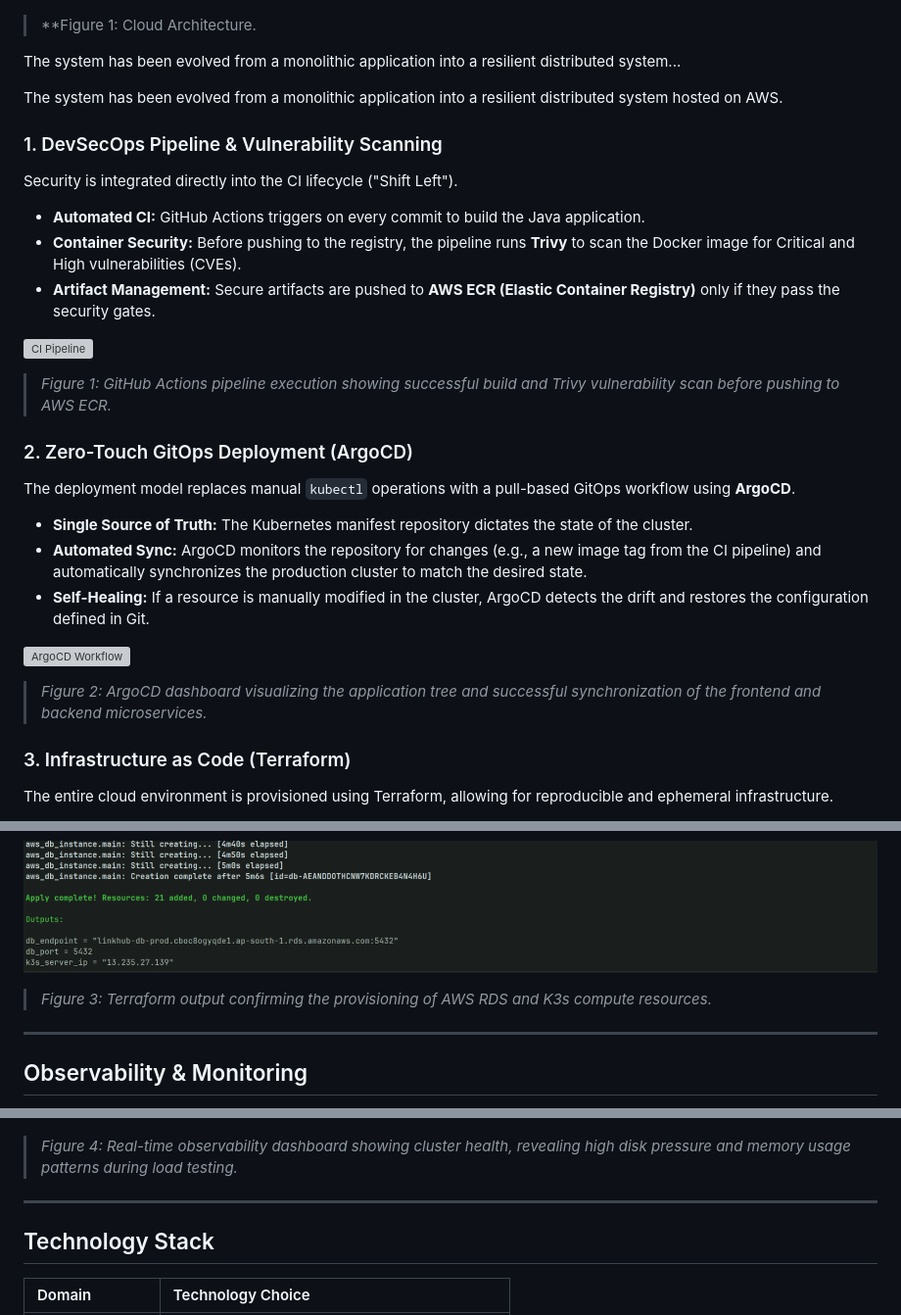
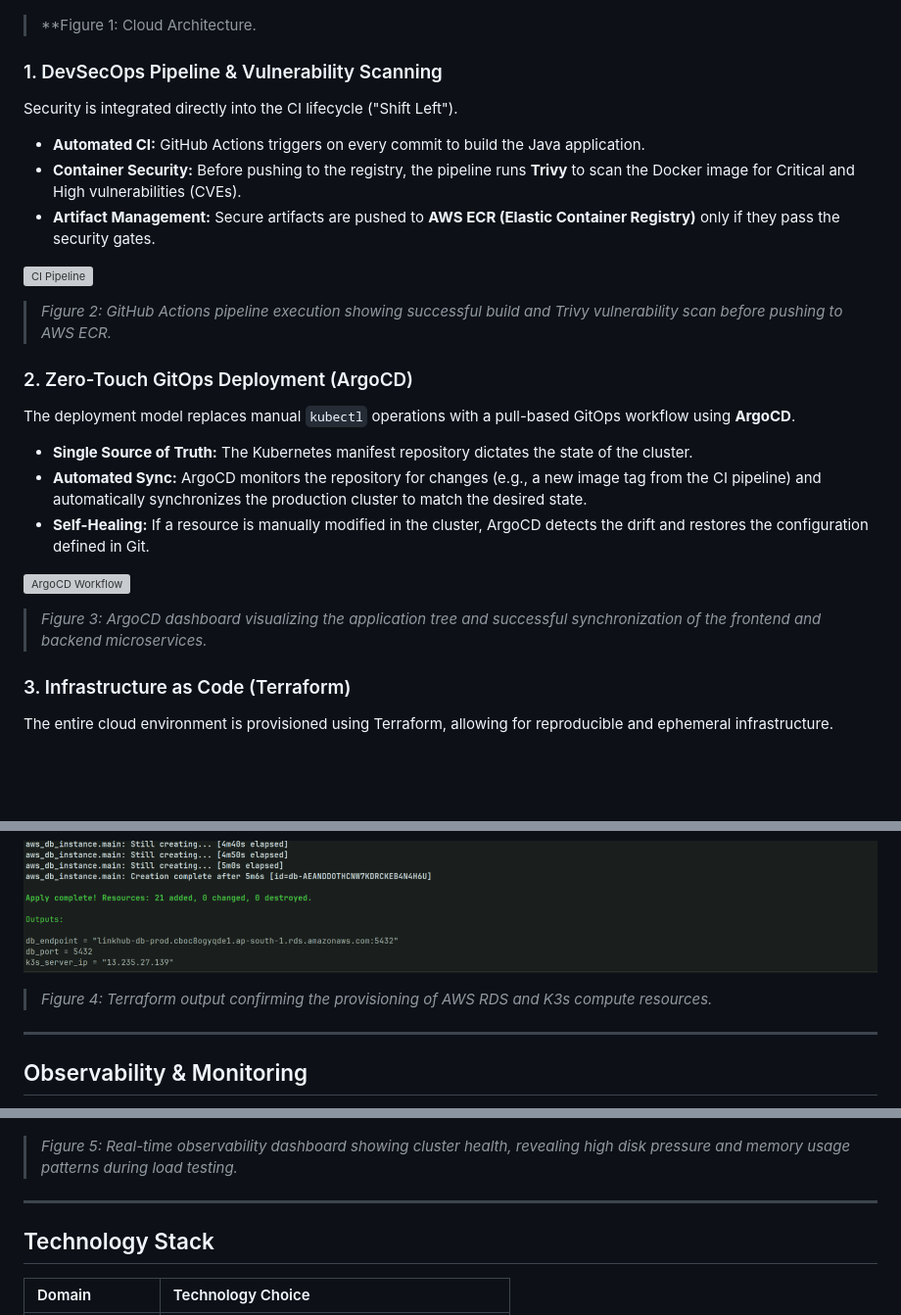
Before and after one commit to krishjj8/LinkHub, a Markdown page: README.md, 3 parts joined by grey strips. Shown at 98% size. GitHub-like rendering; blank space fills up the shorter version; grey boxes are pictures that could not be loaded.

Commit message:
Revise README.md for improved clarity and updates
Updated figures and descriptions for clarity and consistency.

```diff
--- a/README.md
+++ b/README.md
@@ -21,10 +21,6 @@ The architecture addresses common scalability challenges through distributed cac
 ![LinkHub Cloud Architecture](assets/3.png)
 > **Figure 1: Cloud Architecture.
 
-The system has been evolved from a monolithic application into a resilient distributed system...
-
-The system has been evolved from a monolithic application into a resilient distributed system hosted on AWS.
-
 ### 1. DevSecOps Pipeline & Vulnerability Scanning
 Security is integrated directly into the CI lifecycle ("Shift Left").
 * **Automated CI:** GitHub Actions triggers on every commit to build the Java application.
@@ -32,7 +28,7 @@ Security is integrated directly into the CI lifecycle ("Shift Left").
 * **Artifact Management:** Secure artifacts are pushed to **AWS ECR (Elastic Container Registry)** only if they pass the security gates.
 
 ![CI Pipeline](assets/gitactions.gif)
-> *Figure 1: GitHub Actions pipeline execution showing successful build and Trivy vulnerability scan before pushing to AWS ECR.*
+> *Figure 2: GitHub Actions pipeline execution showing successful build and Trivy vulnerability scan before pushing to AWS ECR.*
 
 ### 2. Zero-Touch GitOps Deployment (ArgoCD)
 The deployment model replaces manual `kubectl` operations with a pull-based GitOps workflow using **ArgoCD**.
@@ -41,7 +37,7 @@ The deployment model replaces manual `kubectl` operations with a pull-based GitO
 * **Self-Healing:** If a resource is manually modified in the cluster, ArgoCD detects the drift and restores the configuration defined in Git.
 
 ![ArgoCD Workflow](assets/argocd.gif)
-> *Figure 2: ArgoCD dashboard visualizing the application tree and successful synchronization of the frontend and backend microservices.*
+> *Figure 3: ArgoCD dashboard visualizing the application tree and successful synchronization of the frontend and backend microservices.*
 
 ### 3. Infrastructure as Code (Terraform)
 The entire cloud environment is provisioned using Terraform, allowing for reproducible and ephemeral infrastructure.
@@ -50,7 +46,7 @@ The entire cloud environment is provisioned using Terraform, allowing for reprod
 * **Storage:** Managed AWS RDS (PostgreSQL) for persistence, decoupled from the compute layer.
 
 ![Infrastructure Provisioning](assets/terraformoutput.png)
-> *Figure 3: Terraform output confirming the provisioning of AWS RDS and K3s compute resources.*
+> *Figure 4: Terraform output confirming the provisioning of AWS RDS and K3s compute resources.*
 
 ---
 
@@ -62,7 +58,7 @@ To ensure operational excellence, the platform includes a comprehensive monitori
 * **Visualization:** A custom Grafana dashboard visualizes critical resource usage (CPU, Memory, Disk Pressure, and Network I/O), enabling proactive identification of bottlenecks (e.g., OOM kills or disk saturation).
 
 ![Grafana Dashboard](assets/Grafana.png)
-> *Figure 4: Real-time observability dashboard showing cluster health, revealing high disk pressure and memory usage patterns during load testing.*
+> *Figure 5: Real-time observability dashboard showing cluster health, revealing high disk pressure and memory usage patterns during load testing.*
 
 ---
 
```
